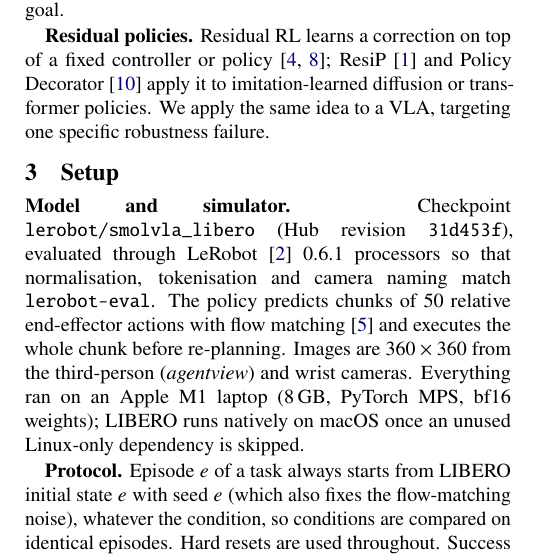
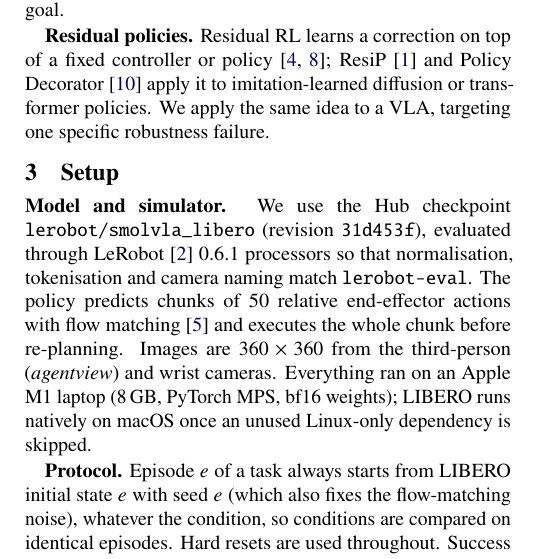
Before and after one commit to ananalab/vla-stress-test, a LaTeX paper (report/main.tex, which reads report/sections.tex): part of one column of page 1 of 3, cut so that both start at the same text. Compiled offline with pdfLaTeX.

```diff
--- a/report/main.tex
+++ b/report/main.tex
@@ -18,6 +18,7 @@
 \titlespacing*{\subsection}{0pt}{4pt}{2pt}
 \titleformat*{\section}{\large\bfseries}
 \titleformat*{\subsection}{\normalsize\bfseries}
+\setlength{\emergencystretch}{1.5em}
 \input{numbers.tex}
 \input{pending.tex}
 
--- a/report/sections.tex
+++ b/report/sections.tex
@@ -44,7 +44,7 @@
 We apply the same idea to a VLA, targeting one specific robustness failure.
 
 \section{Setup}
-\textbf{Model and simulator.} Checkpoint \texttt{lerobot/smolvla\_libero} (Hub revision
+\textbf{Model and simulator.} We use the Hub checkpoint \texttt{lerobot/smolvla\_libero} (revision
 \texttt{31d453f}), evaluated through LeRobot~\citep{cadene2024lerobot} 0.6.1 processors so that
 normalisation, tokenisation and camera naming match \texttt{lerobot-eval}. The policy predicts chunks of
 50 relative end-effector actions with flow matching~\citep{lipmanflow2022} and executes the whole chunk
```
Also changed, not shown: README.md, report/main.pdf.
